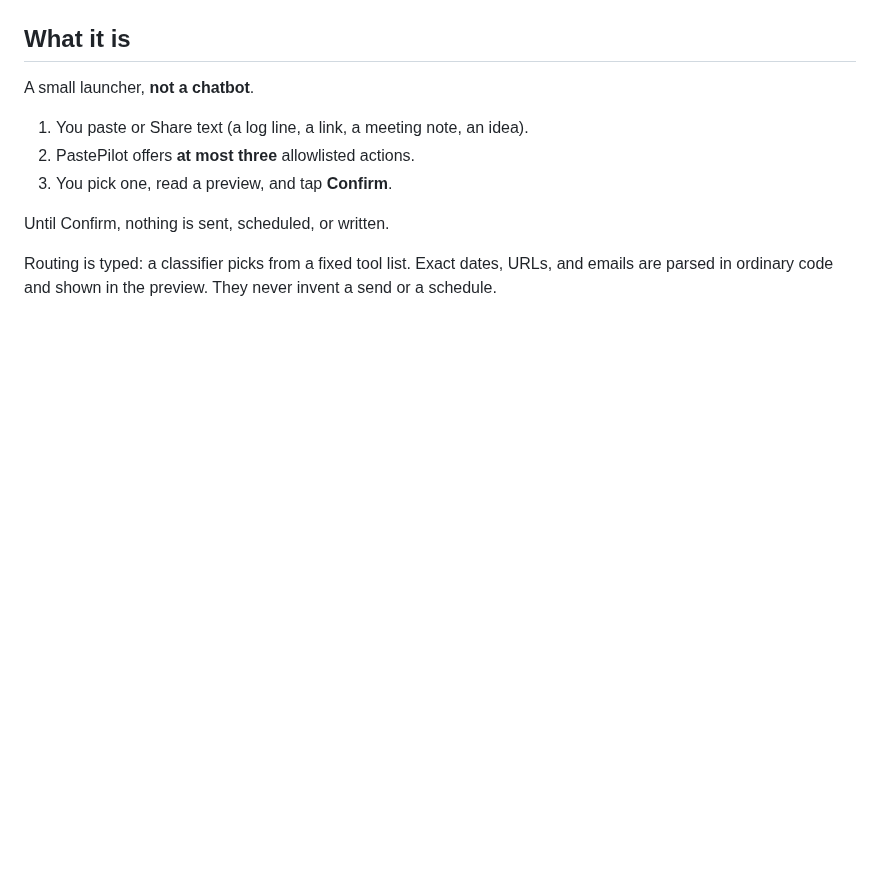
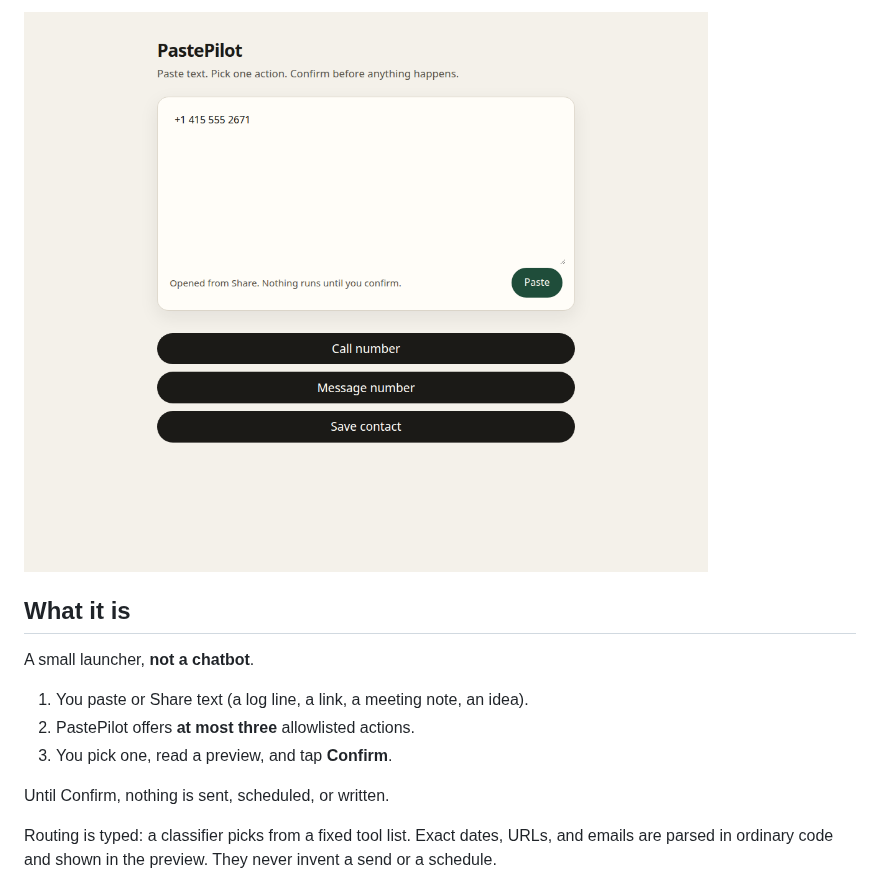
Before and after one commit to buberlo/jev-pastepilot, a Markdown page: README.md, the part around one of its changes. Drawn GitHub-style; pictures changed too: docs/demo/phone-call-tools.png (added); blank space fills up the shorter version.

Commit message:
Add URL, email, Maps, Finder, and phone demo screenshots plus Confirm walkthrough.
Co-authored-by: buberlo <kern.konrad@gmail.com>

```diff
--- a/README.md
+++ b/README.md
@@ -26,3 +40,4 @@ Paste or share some text. Get at most three actions. Confirm before anything hap
+![Phone paste — Call number, Message number, Save contact](docs/demo/phone-call-tools.png)
 
 ## What it is
 
```
Also changed, not shown: other parts of README.md (+14 -0 lines), docs/demo/address-maps-tools.png (added), docs/demo/email-draft-tools.png (added), docs/demo/path-finder-still-works.png (added), docs/demo/url-browser-tools.png (added), 1 other file.
